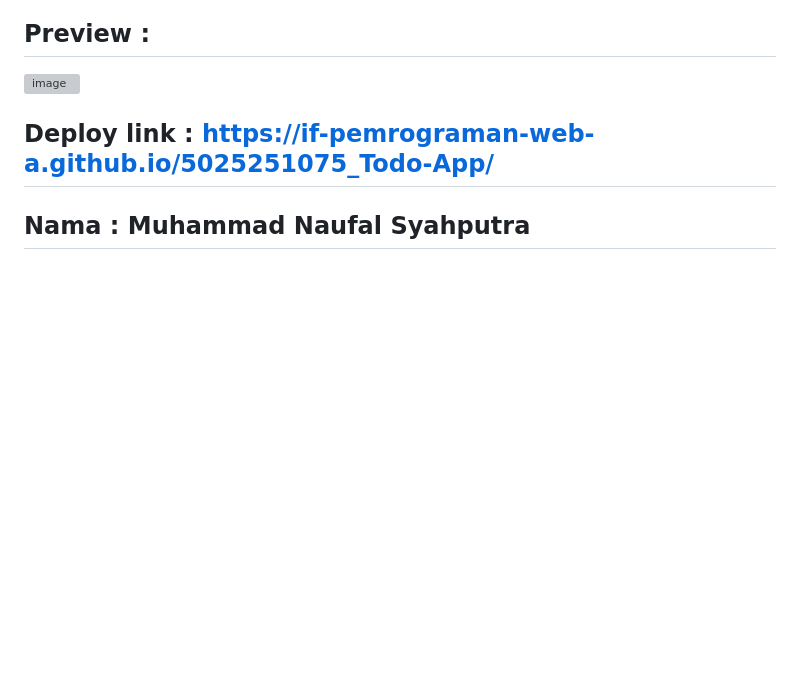
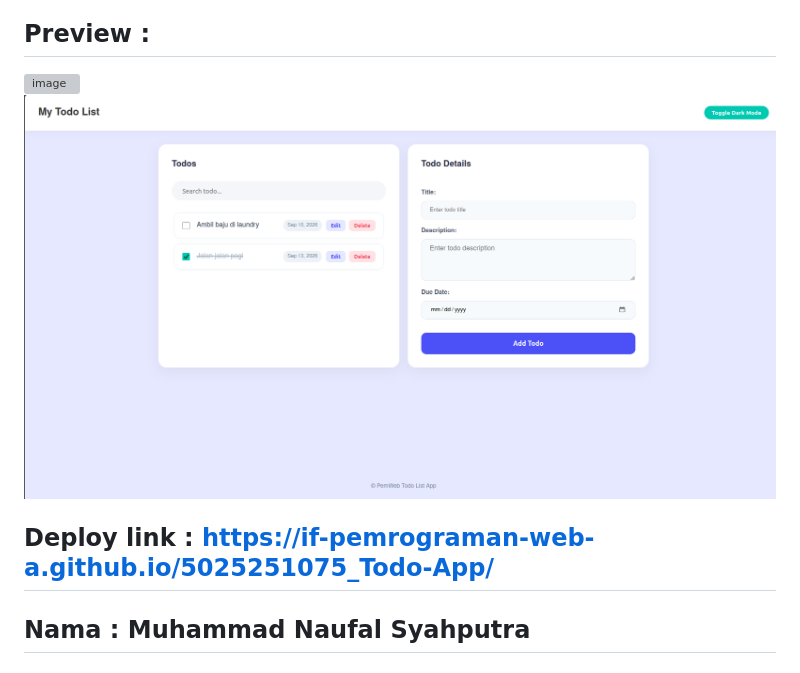
Before and after one commit to IF-Pemrograman-Web-A/5025251075_Todo-App, a Markdown page: README.md, the part around the change. Drawn GitHub-style; pictures changed too: image-1.png (added); blank space fills up the shorter version; grey boxes are pictures that could not be loaded.

```diff
--- a/README.md
+++ b/README.md
@@ -3,6 +3,9 @@
 ## Preview :
 <img width="1797" height="965" alt="image" src="https://github.com/user-attachments/assets/f6f12b44-0948-4d46-8832-030d782abf1f" />
 
+![Versi terbaru](image-1.png)
+
+
 ## Deploy link : https://if-pemrograman-web-a.github.io/5025251075_Todo-App/
 
 ## Nama : Muhammad Naufal Syahputra
```
Also changed, not shown: image.png (added), 3 other files.
